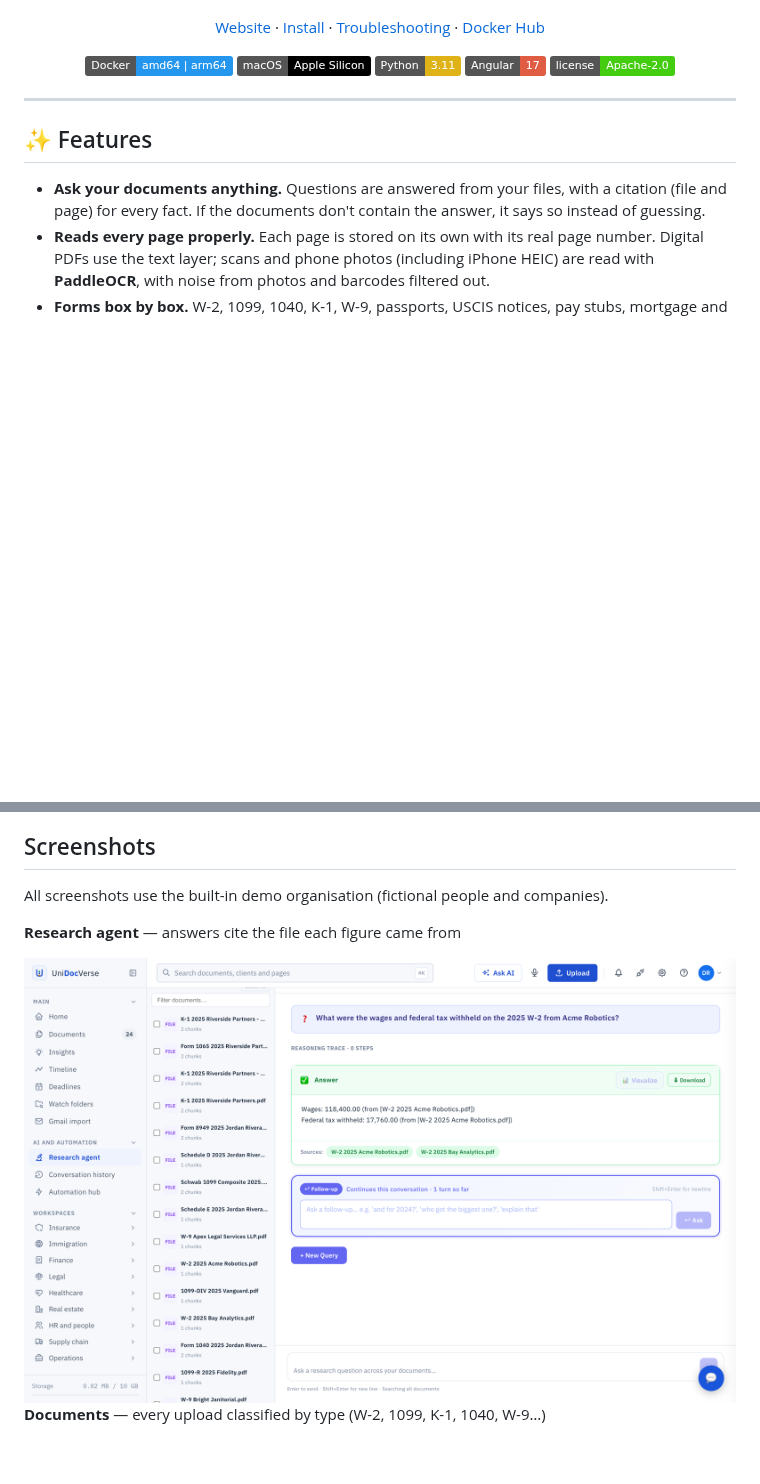
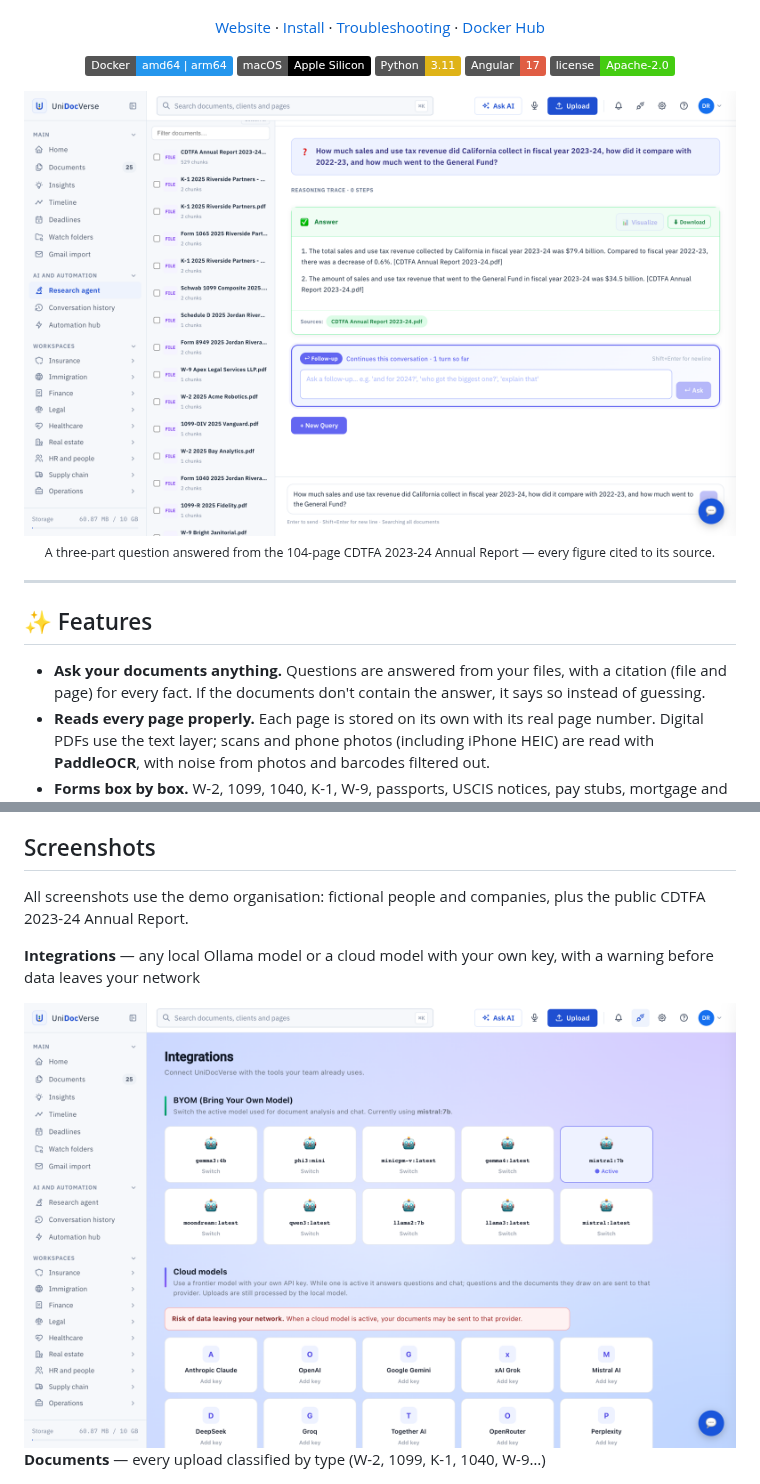
Before and after one commit to bommavj/unidocverse, a Markdown page: README.md, 2 parts joined by grey strips. GitHub-like rendering; pictures changed too: docs/images/2026-integrations-models.png (added), docs/images/2026-research-agent.png; badges without logos; blank space fills up the shorter version.

Commit message:
docs: README hero screenshot (cited answer from the CDTFA annual report) and integrations screenshot

```diff
--- a/README.md
+++ b/README.md
@@ -23,6 +23,11 @@
   <img src="https://img.shields.io/badge/Python-3.11-yellow?logo=python&logoColor=white" />
   <img src="https://img.shields.io/badge/Angular-17-red?logo=angular&logoColor=white" />
   <img src="https://img.shields.io/badge/license-Apache--2.0-brightgreen" />
+</p>
+
+<p align="center">
+  <img src="docs/images/2026-research-agent.png" width="900" alt="Research agent answering a three-part question about California sales and use tax revenue from the CDTFA 2023-24 Annual Report, with the source cited">
+  <br/><sub>A three-part question answered from the 104-page CDTFA 2023-24 Annual Report — every figure cited to its source.</sub>
 </p>
 
 ---
@@ -131,11 +136,11 @@ Installed a model after uploading documents? Reprocess them (**Documents →
 
 ## Screenshots
 
-All screenshots use the built-in demo organisation (fictional people and companies).
+All screenshots use the demo organisation: fictional people and companies, plus the public CDTFA 2023-24 Annual Report.
 
-**Research agent** — answers cite the file each figure came from
+**Integrations** — any local Ollama model or a cloud model with your own key, with a warning before data leaves your network
 
-<img src="docs/images/2026-research-agent.png" width="800" alt="Research agent answering a W-2 question with the source file cited">
+<img src="docs/images/2026-integrations-models.png" width="800" alt="Integrations page with local models and cloud model providers">
 
 **Documents** — every upload classified by type (W-2, 1099, K-1, 1040, W-9…)
 
```
